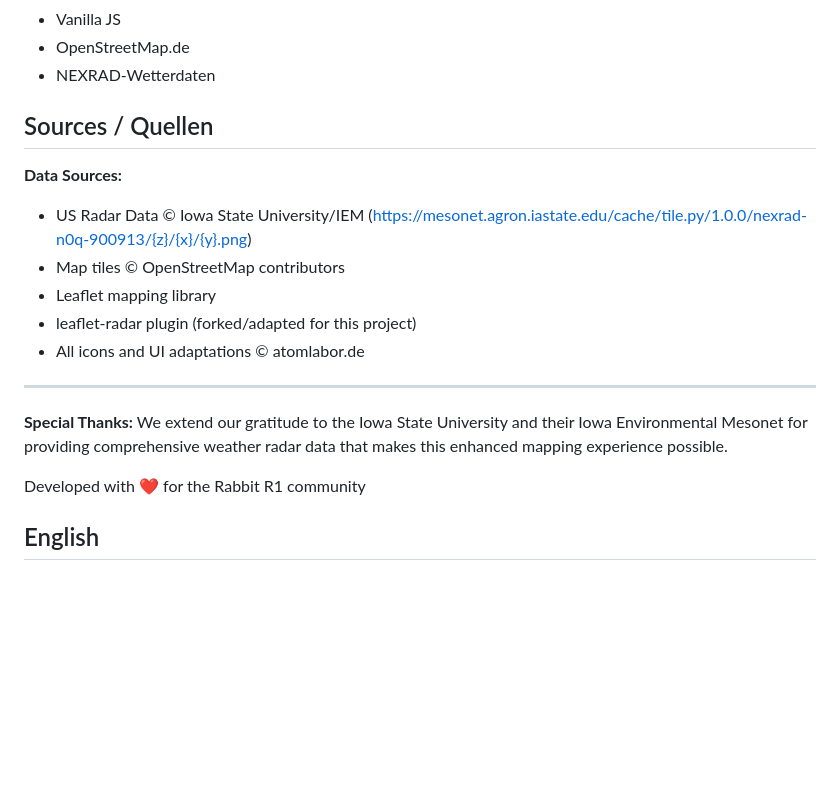
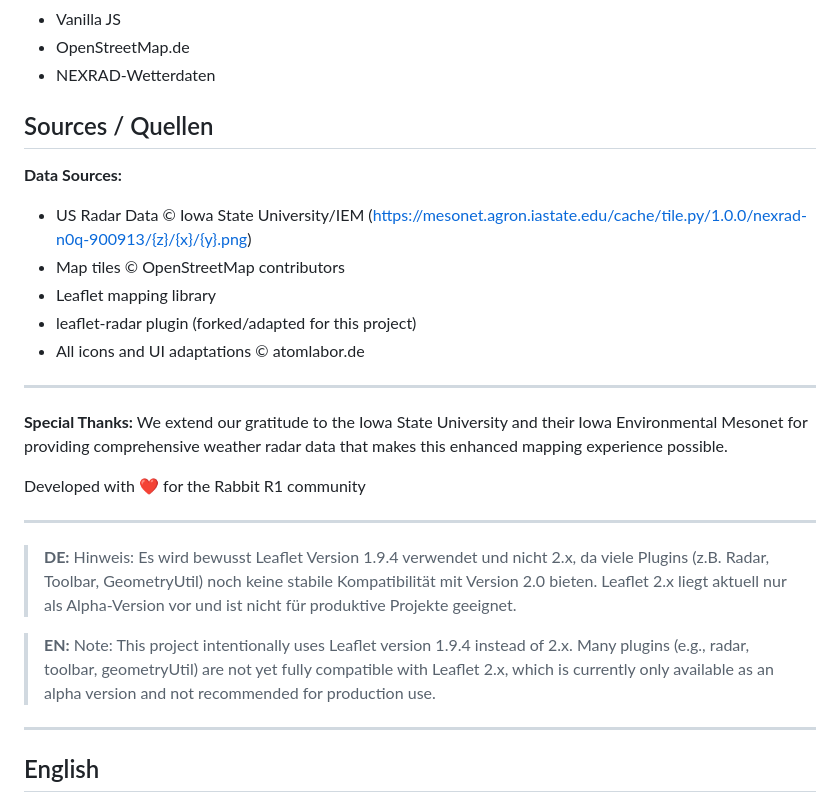
Before and after one commit to atomlabor/r1-map, a Markdown page: README.md, the part around the change printed below. Drawn GitHub-style; blank space fills up the shorter version.

Commit message:
Add Leaflet version note (DE/EN) before English section

```diff
--- a/README.md
+++ b/README.md
@@ -39,6 +42,7 @@ Schneller Zugriff, optimierte Usability, Radar-Tool für rabbit r1!
 - Vanilla JS
 - OpenStreetMap.de
 - NEXRAD-Wetterdaten
+
 ## Sources / Quellen
 **Data Sources:**
 - US Radar Data © Iowa State University/IEM (https://mesonet.agron.iastate.edu/cache/tile.py/1.0.0/nexrad-n0q-900913/{z}/{x}/{y}.png)
@@ -48,14 +52,19 @@ Schneller Zugriff, optimierte Usability, Radar-Tool für rabbit r1!
 - All icons and UI adaptations © atomlabor.de
 
 ---
-
-**Special Thanks:**
- We extend our gratitude to the Iowa State University and their Iowa Environmental Mesonet for providing comprehensive weather radar data that makes this enhanced mapping experience possible.
+**Special Thanks:** We extend our gratitude to the Iowa State University and their Iowa Environmental Mesonet for providing comprehensive weather radar data that makes this enhanced mapping experience possible.
 
 Developed with ❤️ for the Rabbit R1 community
 
+---
+
+> **DE:** Hinweis: Es wird bewusst Leaflet Version 1.9.4 verwendet und nicht 2.x, da viele Plugins (z.B. Radar, Toolbar, GeometryUtil) noch keine stabile Kompatibilität mit Version 2.0 bieten. Leaflet 2.x liegt aktuell nur als Alpha-Version vor und ist nicht für produktive Projekte geeignet.
+
+> **EN:** Note: This project intentionally uses Leaflet version 1.9.4 instead of 2.x. Many plugins (e.g., radar, toolbar, geometryUtil) are not yet fully compatible with Leaflet 2.x, which is currently only available as an alpha version and not recommended for production use.
+
+---
+
 ## English
-
 ![r1-map](https://raw.githubusercontent.com/atomlabor/r1-map/main/r1%20map.png)
 # r1-map (Update V 1.7)
 Fast access, optimized usability, radar tool for rabbit r1!
```
Also changed, not shown: other parts of README.md (+8 -3 lines).
